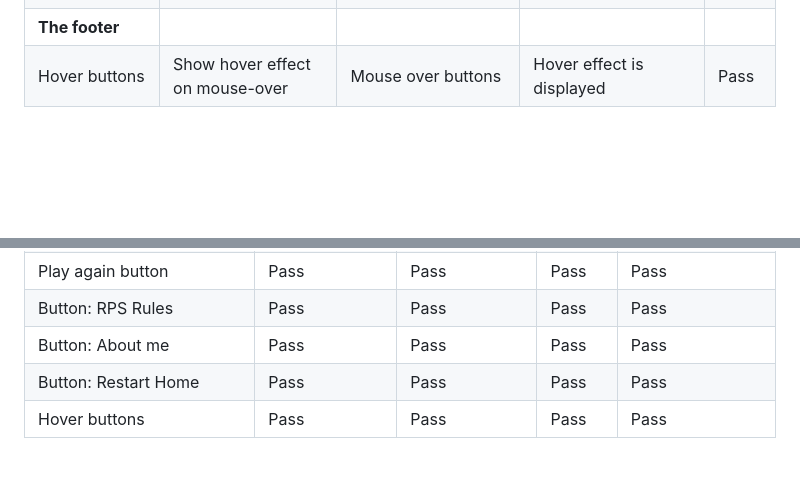
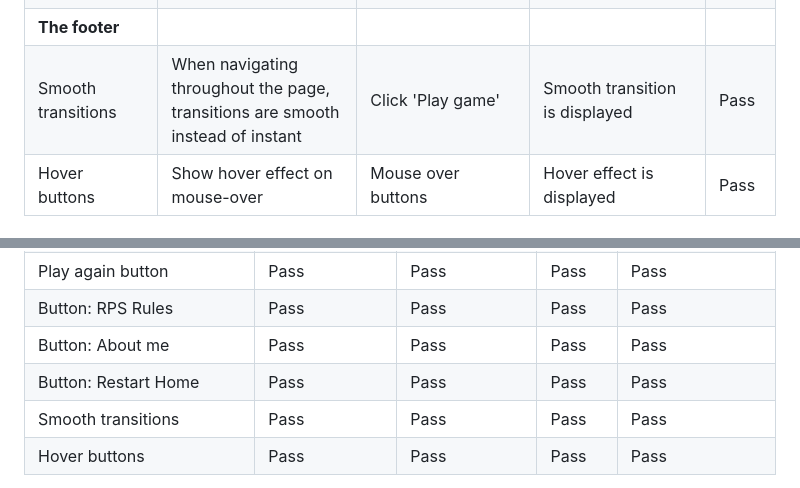
Before and after one commit to NiclO1337/pp2-playtime, a Markdown page: testing.md, 2 parts joined by grey strips. Rendered like a GitHub page; blank space fills up the shorter version.

```diff
--- a/testing.md
+++ b/testing.md
@@ -101,6 +101,7 @@ Initial test result > result after optimization
 | Button: About me | Display a popup window with information about Arnold | Click 'About me' button | A window with information about Arnold is displayed | Pass |
 | Button: Restart Home | Go back to introduction screen | Click 'Restart Home' button | Reloads the page to introduction screen | Pass |
 | **The footer** |
+| Smooth transitions | When navigating throughout the page, transitions are smooth instead of instant | Click 'Play game' | Smooth transition is displayed | Pass |
 | Hover buttons | Show hover effect on mouse-over | Mouse over buttons | Hover effect is displayed | Pass |
 
 
@@ -121,6 +122,7 @@ Website has been tested on Google Chrome, Microsoft Edge, Firefox, and Samsung I
 | Button: RPS Rules | Pass | Pass | Pass | Pass |
 | Button: About me | Pass | Pass | Pass | Pass |
 | Button: Restart Home | Pass | Pass | Pass | Pass |
+| Smooth transitions | Pass | Pass | Pass | Pass |
 | Hover buttons | Pass | Pass | Pass | Pass |
 
 Note: Bad visibility on Samsung Internet if using dark mode,
```
Also changed, not shown: README.md (+5 -1 lines).
